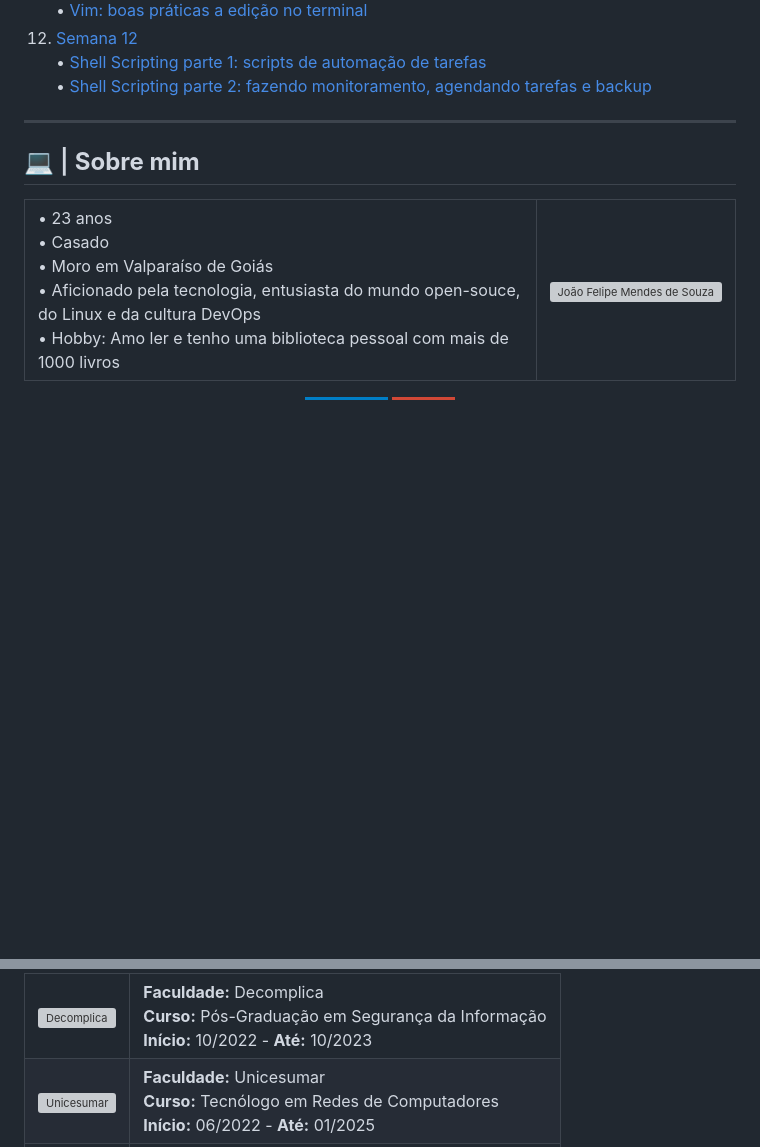
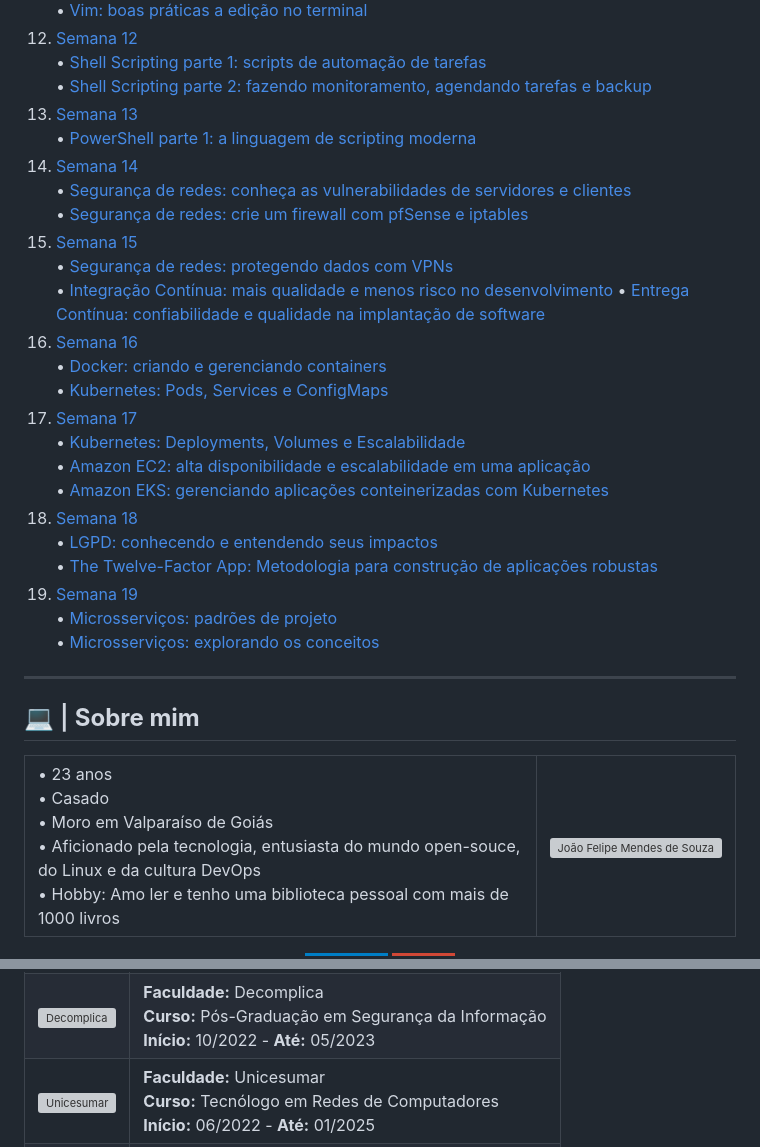
Before and after one commit to joaofmds/desenvolve-devops-gb, a Markdown page: README.md, 2 parts joined by grey strips. GitHub-like rendering; badges without logos; blank space fills up the shorter version; grey boxes are pictures that could not be loaded.

Commit message:
Atualiza o README.md

```diff
--- a/README.md
+++ b/README.md
@@ -166,6 +166,28 @@
 12. [Semana 12](./Semana_12/)
     • [Shell Scripting parte 1: scripts de automação de tarefas](./Semana_12/Shell_Scripting_I/)
     • [Shell Scripting parte 2: fazendo monitoramento, agendando tarefas e backup](./Semana_12/Shell_Scripting_II/)
+13. [Semana 13](./Semana_13/)
+    • [PowerShell parte 1: a linguagem de scripting moderna](./Semana_13/PowerShell/)
+14. [Semana 14](./Semana_14/)
+    • [Segurança de redes: conheça as vulnerabilidades de servidores e clientes](./Semana_14/Seguranca_de_Redes_I/)
+    • [Segurança de redes: crie um firewall com pfSense e iptables](./Semana_14/Seguranca_de_Redes_II/)
+15. [Semana 15](./Semana_15/)
+    • [Segurança de redes: protegendo dados com VPNs](./Semana_15/Seguranca_de_Redes_III/)
+    • [Integração Contínua: mais qualidade e menos risco no desenvolvimento](./Semana_15/Integracao_Continua/)
+    • [Entrega Contínua: confiabilidade e qualidade na implantação de software](./Semana_15/Entrega_Continua/)
+16. [Semana 16](./Semana_16/)
+    • [Docker: criando e gerenciando containers](./Semana_16/Docker/)
+    • [Kubernetes: Pods, Services e ConfigMaps](./Semana_16/Kubernetes/)
+17. [Semana 17](./Semana_17/)
+    • [Kubernetes: Deployments, Volumes e Escalabilidade](./Semana_17/Kubernetes_II/)
+    • [Amazon EC2: alta disponibilidade e escalabilidade em uma aplicação](./Semana_17/Amazon_EC2/)
+    • [Amazon EKS: gerenciando aplicações conteinerizadas com Kubernetes](./Semana_17/Amazon_EKS/)
+18. [Semana 18](./Semana_18/)
+    • [LGPD: conhecendo e entendendo seus impactos](./Semana_18/LGPD/)
+    • [The Twelve-Factor App: Metodologia para construção de aplicações robustas](./Semana_18/The_Twelve-Factor_App/)
+19. [Semana 19](./Semana_19/)
+    • [Microsserviços: padrões de projeto](./Semana_19/Microsservicos_!/)
+    • [Microsserviços: explorando os conceitos](./Semana_19/Microsservicos_!I/)
 </span>
 
 ---
@@ -237,7 +267,7 @@
     <td>
         <strong>Faculdade:</strong> Decomplica<br>
         <strong>Curso:</strong> Pós-Graduação em Segurança da Informação<br>
-        <strong>Início:</strong> 10/2022 - <strong>Até:</strong> 10/2023<br>
+        <strong>Início:</strong> 10/2022 - <strong>Até:</strong> 05/2023<br>
     </td>
 </tr>
 <tr>
```
Also changed, not shown: other parts of README.md (+9 -1 lines).
